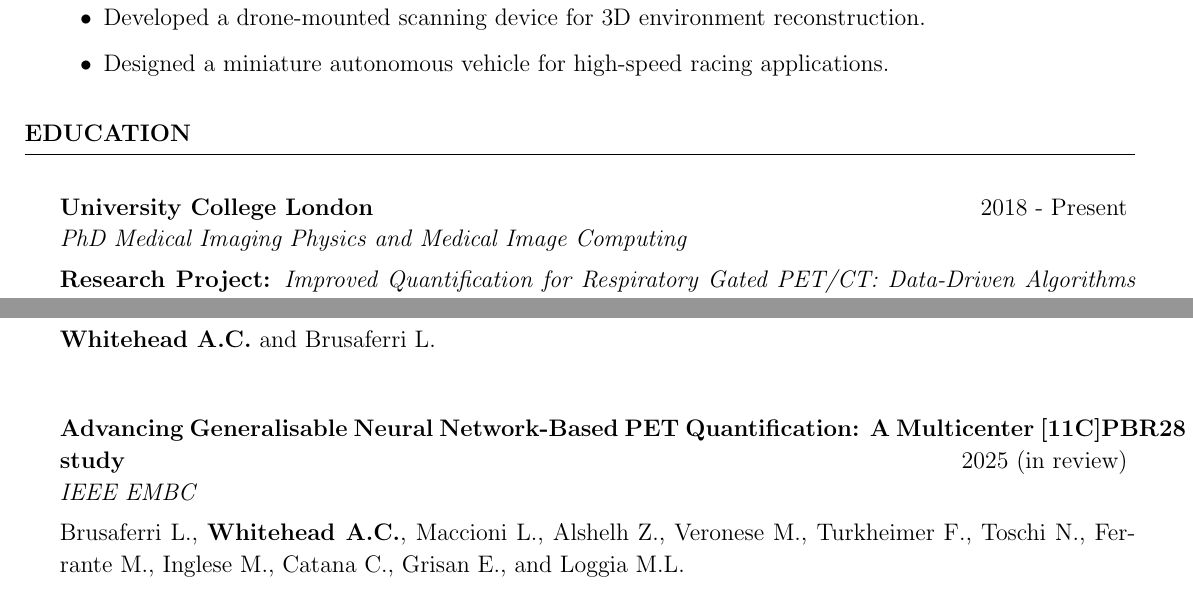
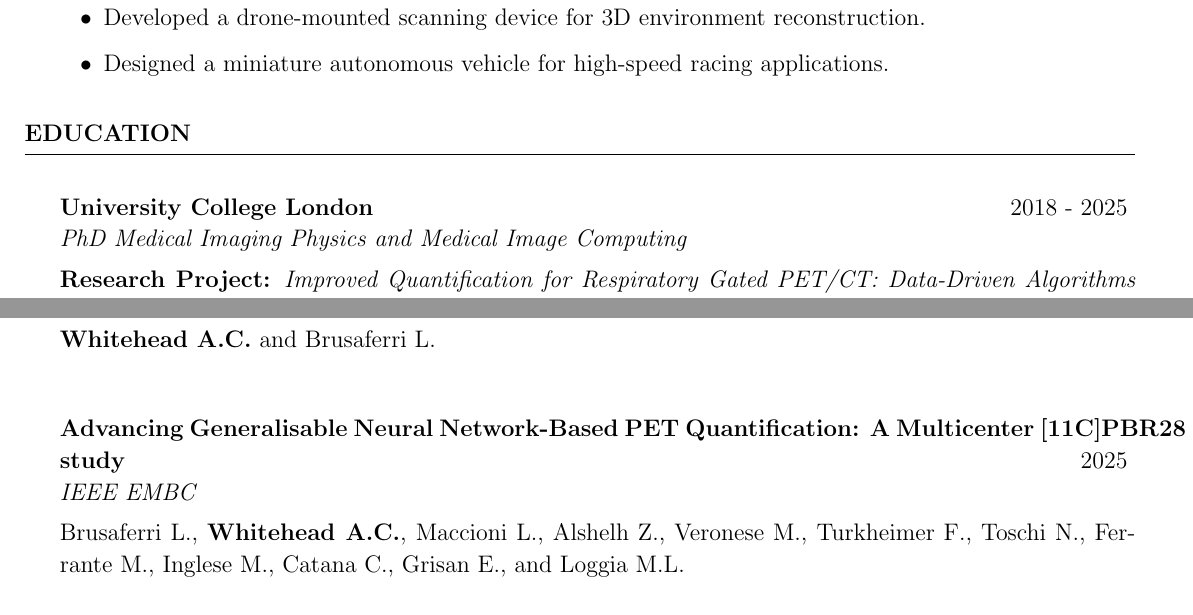
Before and after one commit to ALEXJAZZ008008/cv, a LaTeX CV (cv.tex): two parts of pages 2 and 5 of 7, joined at a grey line, cut so that both start at the same text. Compiled offline with pdfLaTeX.

Commit message:
Updates from Overleaf

```diff
--- a/cv.tex
+++ b/cv.tex
@@ -51,7 +51,7 @@
     \end{rSection}
 
     \begin{rSection}{Education}
-        \item \begin{rSubsection}{University College London}{2018 - Present}{PhD Medical Imaging Physics and Medical Image Computing}{}
+        \item \begin{rSubsection}{University College London}{2018 - 2025}{PhD Medical Imaging Physics and Medical Image Computing}{}
             \item \textbf{Research Project:} \textit{Improved Quantification for Respiratory Gated PET/CT: Data-Driven Algorithms for Respiratory Motion Correction in PET/CT}
 
             \item \begin{itemize}
@@ -148,7 +148,7 @@
             \item \textbf{Whitehead~A.C.} and Brusaferri~L. \\
         \end{rSubsection}
 
-        \item \begin{rSubsection}{Advancing Generalisable Neural Network-Based PET Quantification: A Multicenter [11C]PBR28 study}{2025 (in review)}{IEEE EMBC}{}
+        \item \begin{rSubsection}{Advancing Generalisable Neural Network-Based PET Quantification: A Multicenter [11C]PBR28 study}{2025}{IEEE EMBC}{}
             \item Brusaferri~L., \textbf{Whitehead~A.C.}, Maccioni~L., Alshelh~Z., Veronese~M., Turkheimer~F., Toschi~N., Ferrante~M., Inglese~M., Catana~C., Grisan~E., and Loggia~M.L. \\
         \end{rSubsection}
 
```
